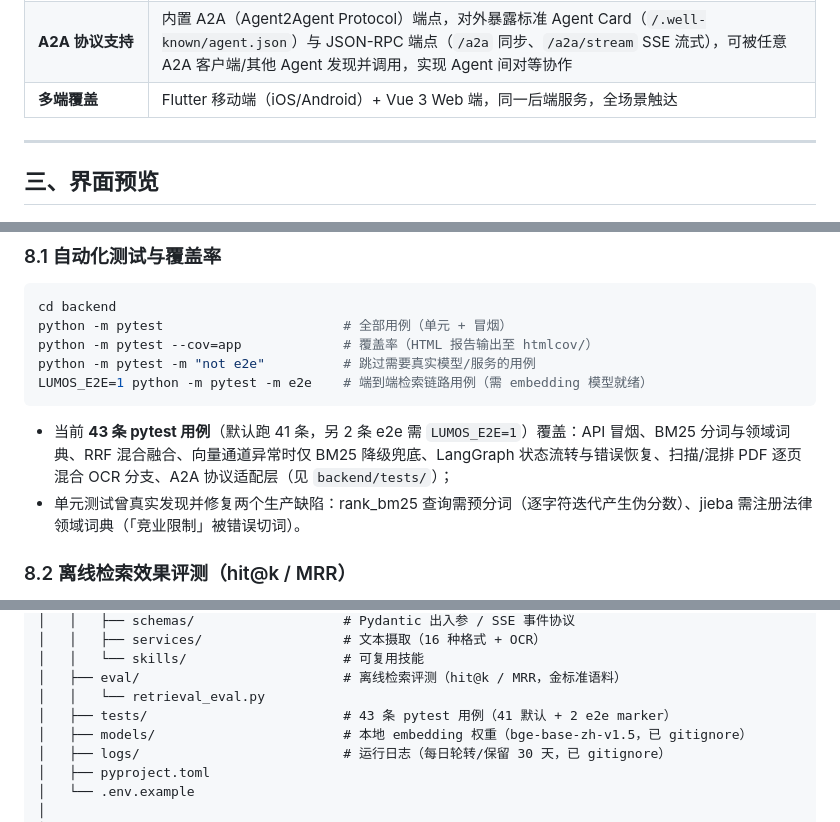
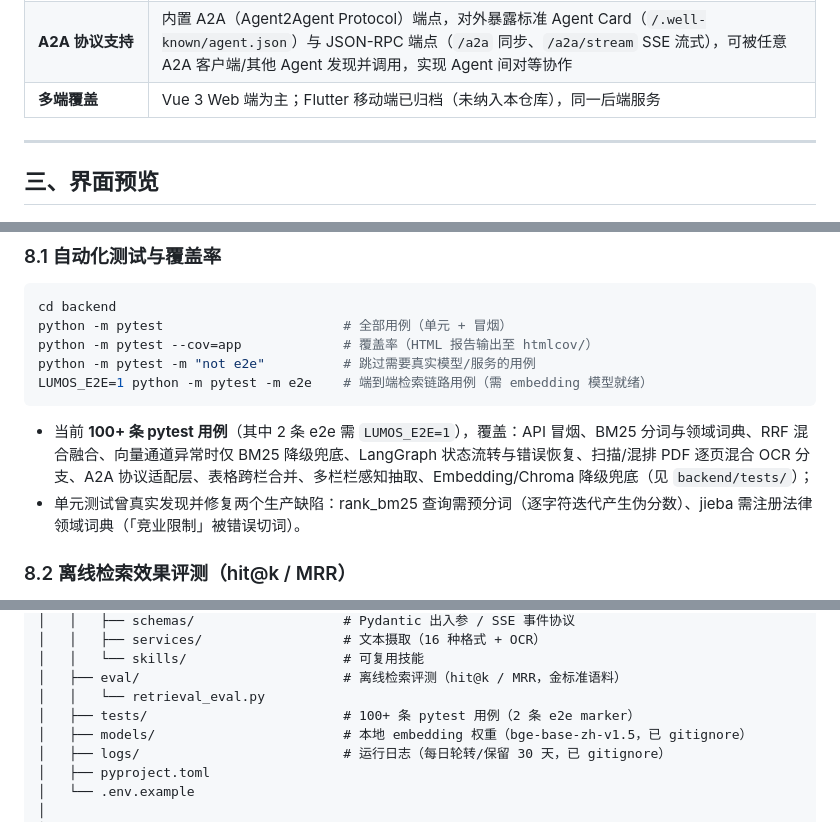
Before and after one commit to SFANBLOG/lumos, a Markdown page: README.md, 3 parts joined by grey strips. Rendered like a GitHub page.

````diff
--- a/README.md
+++ b/README.md
@@ -54,7 +54,7 @@
 | **智能咨询** | 独立于合同分析的智能问答模块，支持法律问题自由咨询，关联已分析合同风险上下文 |
 | **MCP 协议支持** | 内置 MCP Server，将法条检索、条款分析、风险评分、谈判话术等能力标准化暴露，方便二次开发与外部 Agent 集成 |
 | **A2A 协议支持** | 内置 A2A（Agent2Agent Protocol）端点，对外暴露标准 Agent Card（`/.well-known/agent.json`）与 JSON-RPC 端点（`/a2a` 同步、`/a2a/stream` SSE 流式），可被任意 A2A 客户端/其他 Agent 发现并调用，实现 Agent 间对等协作 |
-| **多端覆盖** | Flutter 移动端（iOS/Android）+ Vue 3 Web 端，同一后端服务，全场景触达 |
+| **多端覆盖** | Vue 3 Web 端为主；Flutter 移动端已归档（未纳入本仓库），同一后端服务 |
 
 ---
 
@@ -412,7 +408,7 @@ python -m pytest -m "not e2e"          # 跳过需要真实模型/服务的用
 LUMOS_E2E=1 python -m pytest -m e2e    # 端到端检索链路用例（需 embedding 模型就绪）
 ```
 
-- 当前 **43 条 pytest 用例**（默认跑 41 条，另 2 条 e2e 需 `LUMOS_E2E=1`）覆盖：API 冒烟、BM25 分词与领域词典、RRF 混合融合、向量通道异常时仅 BM25 降级兜底、LangGraph 状态流转与错误恢复、扫描/混排 PDF 逐页混合 OCR 分支、A2A 协议适配层（见 `backend/tests/`）；
+- 当前 **100+ 条 pytest 用例**（其中 2 条 e2e 需 `LUMOS_E2E=1`），覆盖：API 冒烟、BM25 分词与领域词典、RRF 混合融合、向量通道异常时仅 BM25 降级兜底、LangGraph 状态流转与错误恢复、扫描/混排 PDF 逐页混合 OCR 分支、A2A 协议适配层、表格跨栏合并、多栏栏感知抽取、Embedding/Chroma 降级兜底（见 `backend/tests/`）；
 - 单元测试曾真实发现并修复两个生产缺陷：rank_bm25 查询需预分词（逐字符迭代产生伪分数）、jieba 需注册法律领域词典（「竞业限制」被错误切词）。
 
 ### 8.2 离线检索效果评测（hit@k / MRR）
@@ -572,7 +564,7 @@ lumos/
 │   │   └── skills/                    # 可复用技能
 │   ├── eval/                          # 离线检索评测（hit@k / MRR，金标准语料）
 │   │   └── retrieval_eval.py
-│   ├── tests/                         # 43 条 pytest 用例（41 默认 + 2 e2e marker）
+│   ├── tests/                         # 100+ 条 pytest 用例（2 条 e2e marker）
 │   ├── models/                        # 本地 embedding 权重（bge-base-zh-v1.5，已 gitignore）
 │   ├── logs/                          # 运行日志（每日轮转/保留 30 天，已 gitignore）
 │   ├── pyproject.toml
````
Also changed, not shown: other parts of README.md (+5 -13 lines).
